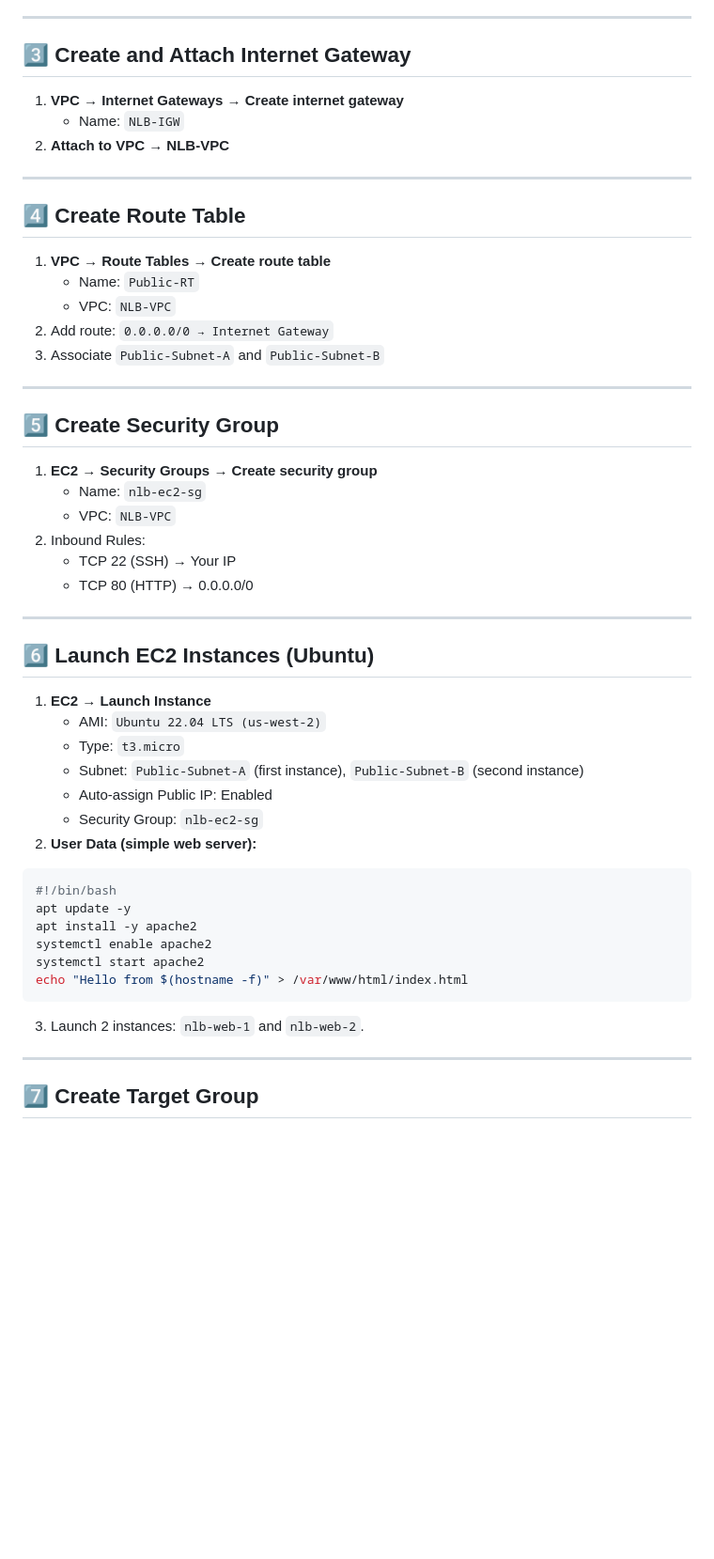
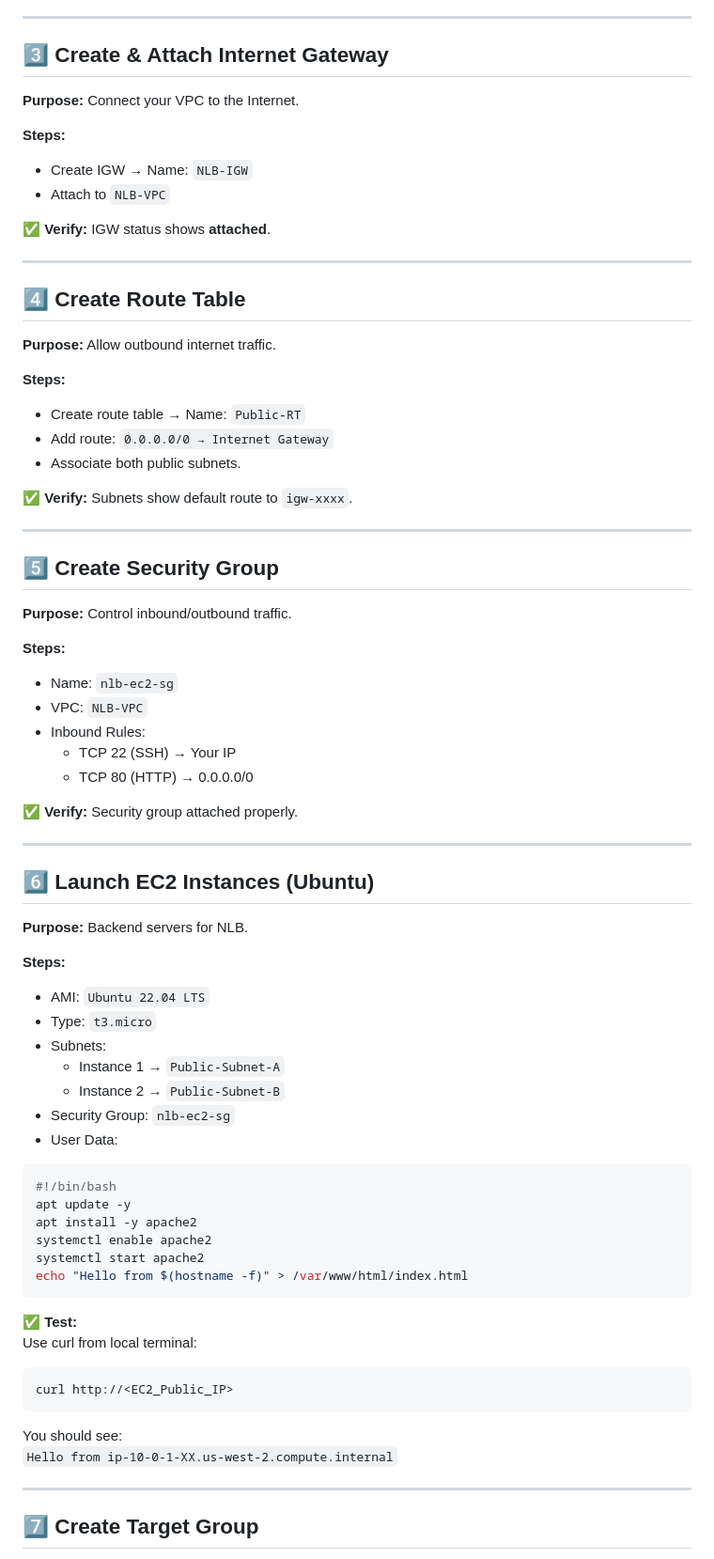
Before and after one commit to pradeepinfra/DevOps-24-09-2025, a Markdown page: AWS/NLB&ALB.md, the part around the change printed below. Shown: that part at 94% size. Rendered like a GitHub page; blank space fills up the shorter version.

````diff
--- a/AWS/NLB&ALB.md
+++ b/AWS/NLB&ALB.md
@@ -150,40 +46,58 @@ Internet → NLB (TCP:80) → Target Group → Ubuntu EC2 Instances → VPC (2 A
 
 ---
 
-## 3️⃣ Create and Attach Internet Gateway
-1. **VPC → Internet Gateways → Create internet gateway**
-   - Name: `NLB-IGW`
-2. **Attach to VPC → NLB-VPC**
+## 3️⃣ Create & Attach Internet Gateway
+
+**Purpose:** Connect your VPC to the Internet.
+
+**Steps:**
+- Create IGW → Name: `NLB-IGW`
+- Attach to `NLB-VPC`
+
+✅ **Verify:** IGW status shows **attached**.
 
 ---
 
 ## 4️⃣ Create Route Table
-1. **VPC → Route Tables → Create route table**
-   - Name: `Public-RT`
-   - VPC: `NLB-VPC`
-2. Add route: `0.0.0.0/0 → Internet Gateway`
-3. Associate `Public-Subnet-A` and `Public-Subnet-B`
+
+**Purpose:** Allow outbound internet traffic.
+
+**Steps:**
+- Create route table → Name: `Public-RT`
+- Add route: `0.0.0.0/0 → Internet Gateway`
+- Associate both public subnets.
+
+✅ **Verify:** Subnets show default route to `igw-xxxx`.
 
 ---
 
 ## 5️⃣ Create Security Group
-1. **EC2 → Security Groups → Create security group**
-   - Name: `nlb-ec2-sg`
-   - VPC: `NLB-VPC`
-2. Inbound Rules:
-   - TCP 22 (SSH) → Your IP
-   - TCP 80 (HTTP) → 0.0.0.0/0
+
+**Purpose:** Control inbound/outbound traffic.
+
+**Steps:**
+- Name: `nlb-ec2-sg`
+- VPC: `NLB-VPC`
+- Inbound Rules:
+  - TCP 22 (SSH) → Your IP
+  - TCP 80 (HTTP) → 0.0.0.0/0
+
+✅ **Verify:** Security group attached properly.
 
 ---
 
 ## 6️⃣ Launch EC2 Instances (Ubuntu)
-1. **EC2 → Launch Instance**
-   - AMI: `Ubuntu 22.04 LTS (us-west-2)`
-   - Type: `t3.micro`
-   - Subnet: `Public-Subnet-A` (first instance), `Public-Subnet-B` (second instance)
-   - Auto-assign Public IP: Enabled
-   - Security Group: `nlb-ec2-sg`
-2. **User Data (simple web server):**
+
+**Purpose:** Backend servers for NLB.
+
+**Steps:**
+- AMI: `Ubuntu 22.04 LTS`
+- Type: `t3.micro`
+- Subnets:
+  - Instance 1 → `Public-Subnet-A`
+  - Instance 2 → `Public-Subnet-B`
+- Security Group: `nlb-ec2-sg`
+- User Data:
 ```bash
 #!/bin/bash
 apt update -y
@@ -192,7 +106,14 @@ systemctl enable apache2
 systemctl start apache2
 echo "Hello from $(hostname -f)" > /var/www/html/index.html
 ```
-3. Launch 2 instances: `nlb-web-1` and `nlb-web-2`.
+
+✅ **Test:**
+Use curl from local terminal:
+```bash
+curl http://<EC2_Public_IP>
+```
+You should see:
+`Hello from ip-10-0-1-XX.us-west-2.compute.internal`
 
 ---
 
````
Also changed, not shown: other parts of AWS/NLB&ALB.md (+85 -167 lines).
